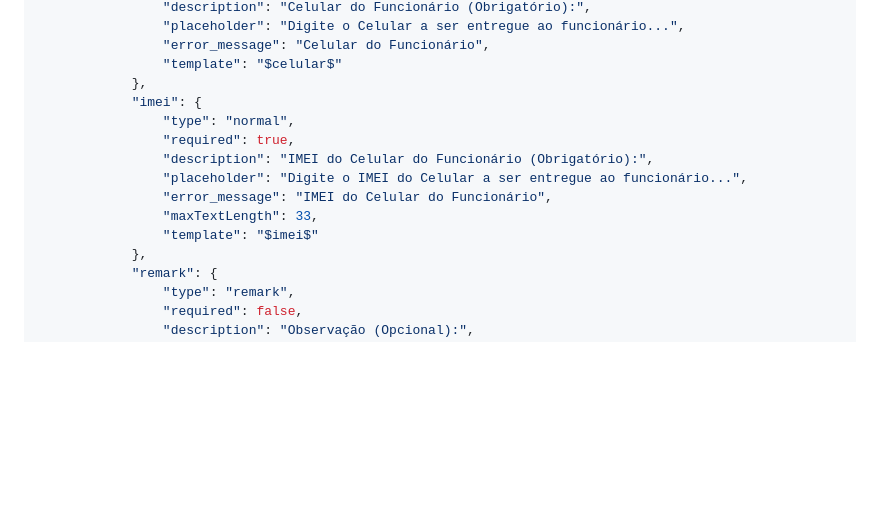
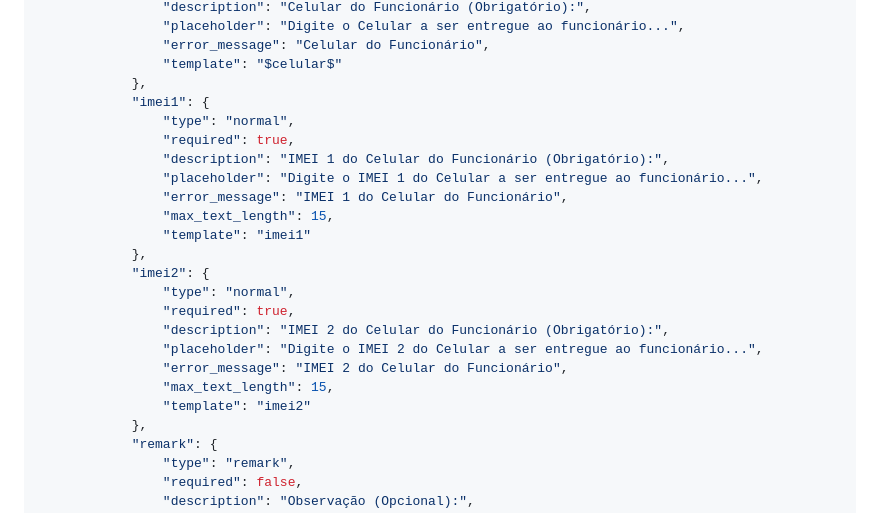
Before and after one commit to Endrylrm/doc-generator-gui, a Markdown page: README.md, the part around the change. Drawn GitHub-style; blank space fills up the shorter version.

```diff
--- a/README.md
+++ b/README.md
@@ -54,14 +54,23 @@ Exemplo - `layouts.json`:
 				"error_message": "Celular do Funcionário",
 				"template": "$celular$"
 			},
-			"imei": {
+			"imei1": {
 				"type": "normal",
 				"required": true,
-				"description": "IMEI do Celular do Funcionário (Obrigatório):",
-				"placeholder": "Digite o IMEI do Celular a ser entregue ao funcionário...",
-				"error_message": "IMEI do Celular do Funcionário",
-				"maxTextLength": 33,
-				"template": "$imei$"
+				"description": "IMEI 1 do Celular do Funcionário (Obrigatório):",
+				"placeholder": "Digite o IMEI 1 do Celular a ser entregue ao funcionário...",
+				"error_message": "IMEI 1 do Celular do Funcionário",
+				"max_text_length": 15,
+				"template": "imei1"
+			},
+			"imei2": {
+				"type": "normal",
+				"required": true,
+				"description": "IMEI 2 do Celular do Funcionário (Obrigatório):",
+				"placeholder": "Digite o IMEI 2 do Celular a ser entregue ao funcionário...",
+				"error_message": "IMEI 2 do Celular do Funcionário",
+				"max_text_length": 15,
+				"template": "imei2"
 			},
 			"remark": {
 				"type": "remark",
```
